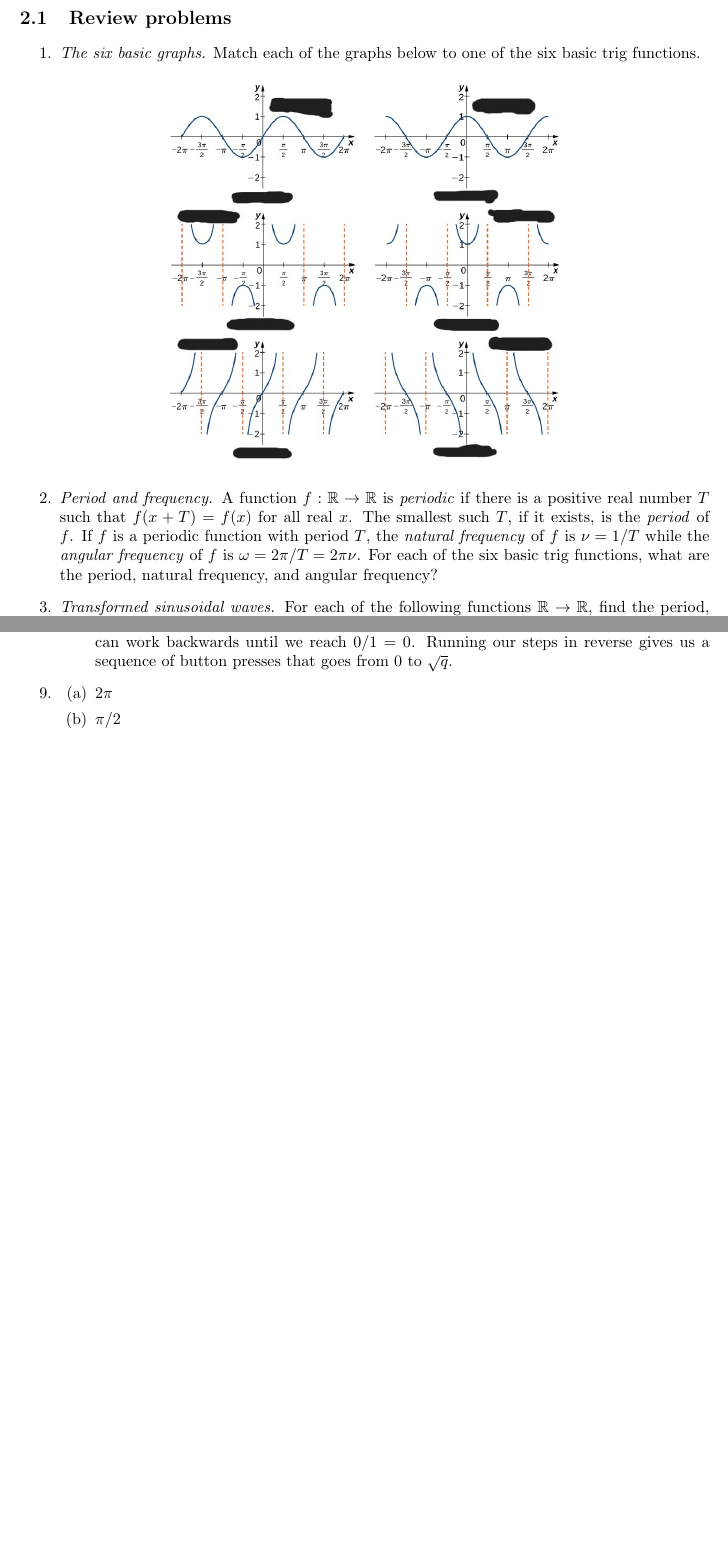
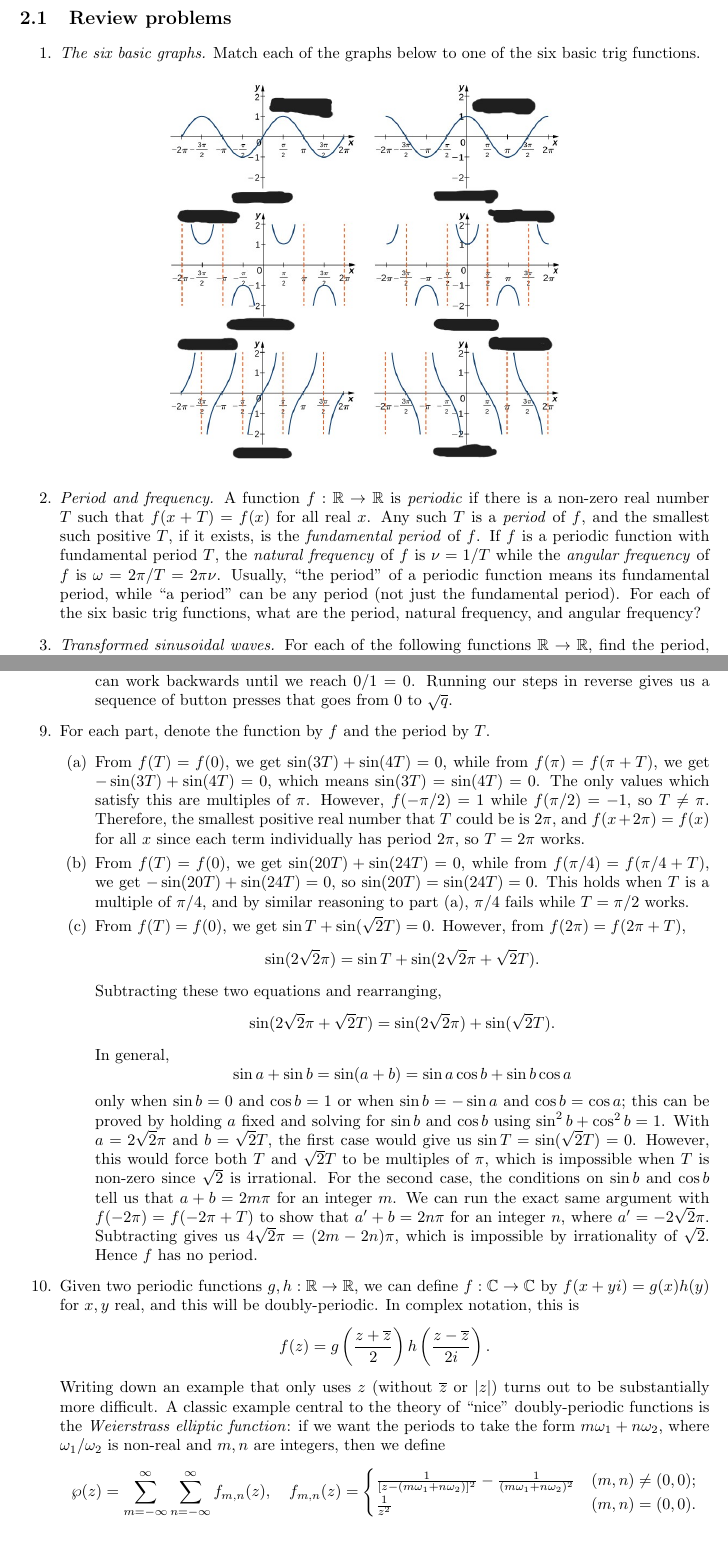
Before and after one commit to azhou5849/azhou5849.github.io, a LaTeX document (teaching/precalc/precalc-m1.tex, which reads teaching/precalc/precalc-m1-funcs.tex): two parts of pages 9 and 12 of 17, joined at a grey line, cut so that both start at the same text, the shorter picture padded with empty space. Compiled offline with pdfLaTeX.

Commit message:
precalc m1 sec 2 solutions

```diff
--- a/teaching/precalc/precalc-m1-funcs.tex
+++ b/teaching/precalc/precalc-m1-funcs.tex
@@ -8,7 +8,7 @@
 \centering
 \includegraphics[scale=0.7]{img-trig-graphs.jpg}
 \end{figure}
-\item \emph{Period and frequency.} A function $f:\mathbb{R}\to\mathbb{R}$ is \emph{periodic} if there is a positive real number $T$ such that $f(x + T) = f(x)$ for all real $x$. The smallest such $T$, if it exists, is the \emph{period} of $f$. If $f$ is a periodic function with period $T$, the \emph{natural frequency} of $f$ is $\nu = 1/T$ while the \emph{angular frequency} of $f$ is $\omega = 2\pi/T = 2\pi\nu$. For each of the six basic trig functions, what are the period, natural frequency, and angular frequency?
+\item \emph{Period and frequency.} A function $f:\mathbb{R}\to\mathbb{R}$ is \emph{periodic} if there is a non-zero real number $T$ such that $f(x + T) = f(x)$ for all real $x$. Any such $T$ is a \emph{period} of $f$, and the smallest such positive $T$, if it exists, is the \emph{fundamental period} of $f$. If $f$ is a periodic function with fundamental period $T$, the \emph{natural frequency} of $f$ is $\nu = 1/T$ while the \emph{angular frequency} of $f$ is $\omega = 2\pi/T = 2\pi\nu$. Usually, ``the period'' of a periodic function means its fundamental period, while ``a period'' can be any period (not just the fundamental period). For each of the six basic trig functions, what are the period, natural frequency, and angular frequency?
 \item \emph{Transformed sinusoidal waves.} For each of the following functions $\mathbb{R}\to\mathbb{R}$, find the period, amplitude, and phase shift relative to $\sin(\omega x)$, where $\omega$ is the angular frequency of the function.
 \begin{enumerate}
 \item $\sin x$
@@ -103,8 +103,30 @@ $\cot^{-1}$ has domain $\mathbb{R}$ and range $(0,\pi)$
 \item Given $x\geq 0$, we have $\cos(\arctan x) = 1/\sqrt{x^2 + 1}$, so $B(x) = A(\cos(\arctan x)) = \sqrt{x^2 + 1}$.
 \item Let $q = m/n$ where $\gcd(m,n) = 1$. Note that $B^{-1}(\sqrt{q}) = \sqrt{q - 1}$ and $A^{-1}(\sqrt{q}) = \sqrt{1/q}$ correspond to steps of the Euclidean algorithm on $m$ and $n$. Since $\gcd(m,n) = 1$, we can work backwards until we reach $0/1 = 0$. Running our steps in reverse gives us a sequence of button presses that goes from $0$ to $\sqrt{q}$.
 \end{enumerate}
-\item \begin{enumerate}
-\item $2\pi$
-\item $\pi/2$
+\item For each part, denote the function by $f$ and the period by $T$.
+\begin{enumerate}
+\item From $f(T) = f(0)$, we get $\sin(3T) + \sin(4T) = 0$, while from $f(\pi) = f(\pi + T)$, we get $-\sin(3T) + \sin(4T) = 0$, which means $\sin(3T) = \sin(4T) = 0$. The only values which satisfy this are multiples of $\pi$. However, $f(-\pi/2) = 1$ while $f(\pi/2) = -1$, so $T\neq\pi$. Therefore, the smallest positive real number that $T$ could be is $2\pi$, and $f(x + 2\pi) = f(x)$ for all $x$ since each term individually has period $2\pi$, so $T = 2\pi$ works.
+\item From $f(T) = f(0)$, we get $\sin(20T) + \sin(24T) = 0$, while from $f(\pi/4) = f(\pi/4 + T)$, we get $-\sin(20T) + \sin(24T) = 0$, so $\sin(20T) = \sin(24T) = 0$. This holds when $T$ is a multiple of $\pi/4$, and by similar reasoning to part (a), $\pi/4$ fails while $T = \pi/2$ works.
+\item From $f(T) = f(0)$, we get $\sin T + \sin(\sqrt{2}T) = 0$. However, from $f(2\pi) = f(2\pi + T)$,
+\begin{equation*}
+\sin(2\sqrt{2}\pi) = \sin T + \sin(2\sqrt{2}\pi + \sqrt{2}T).
+\end{equation*}
+Subtracting these two equations and rearranging,
+\begin{equation*}
+\sin(2\sqrt{2}\pi + \sqrt{2}T) = \sin(2\sqrt{2}\pi) + \sin(\sqrt{2}T).
+\end{equation*}
+In general,
+\begin{equation*}
+\sin a + \sin b = \sin(a + b) = \sin a\cos b + \sin b\cos a
+\end{equation*}
+only when $\sin b = 0$ and $\cos b = 1$ or when $\sin b = -\sin a$ and $\cos b = \cos a$; this can be proved by holding $a$ fixed and solving for $\sin b$ and $\cos b$ using $\sin^2 b + \cos^2 b = 1$. With $a = 2\sqrt{2}\pi$ and $b = \sqrt{2}T$, the first case would give us $\sin T = \sin(\sqrt{2}T) = 0$. However, this would force both $T$ and $\sqrt{2}T$ to be multiples of $\pi$, which is impossible when $T$ is non-zero since $\sqrt{2}$ is irrational. For the second case, the conditions on $\sin b$ and $\cos b$ tell us that $a + b = 2m\pi$ for an integer $m$. We can run the exact same argument with $f(-2\pi) = f(-2\pi + T)$ to show that $a' + b = 2n\pi$ for an integer $n$, where $a' = -2\sqrt{2}\pi$. Subtracting gives us $4\sqrt{2}\pi = (2m - 2n)\pi$, which is impossible by irrationality of $\sqrt{2}$. Hence $f$ has no period.
 \end{enumerate}
+\item Given two periodic functions $g,h:\mathbb{R}\to\mathbb{R}$, we can define $f:\mathbb{C}\to\mathbb{C}$ by $f(x + yi) = g(x)h(y)$ for $x,y$ real, and this will be doubly-periodic. In complex notation, this is
+\begin{equation*}
+f(z) = g\left(\frac{z + \bar{z}}{2}\right)h\left(\frac{z - \bar{z}}{2i}\right).
+\end{equation*}
+Writing down an example that only uses $z$ (without $\bar{z}$ or $\lvert z\rvert$) turns out to be substantially more difficult. A classic example central to the theory of ``nice'' doubly-periodic functions is the \emph{Weierstrass elliptic function}: if we want the periods to take the form $m\omega_1 + n\omega_2$, where $\omega_1/\omega_2$ is non-real and $m,n$ are integers, then we define
+\begin{equation*}
+\wp(z) = \sum_{m = -\infty}^{\infty}\sum_{n = -\infty}^{\infty} f_{m,n}(z),\quad f_{m,n}(z) = \begin{cases} \frac{1}{[z - (m\omega_1 + n\omega_2)]^2} - \frac{1}{(m\omega_1 + n\omega_2)^2} & (m,n)\neq (0,0); \\ \frac{1}{z^2} & (m,n) = (0,0). \end{cases}
+\end{equation*}
 \end{enumerate}
```
Also changed, not shown: teaching/precalc/precalc-m1.pdf.
